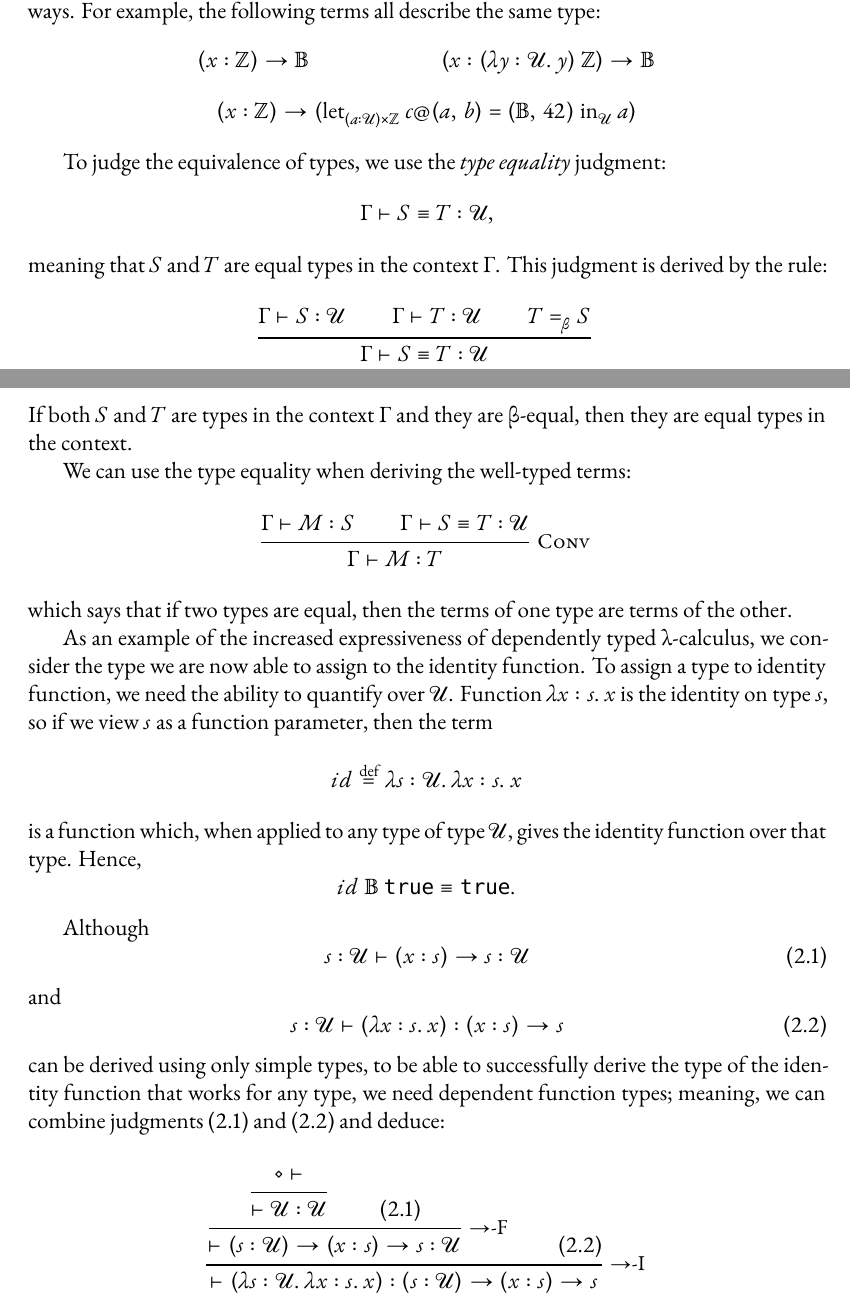
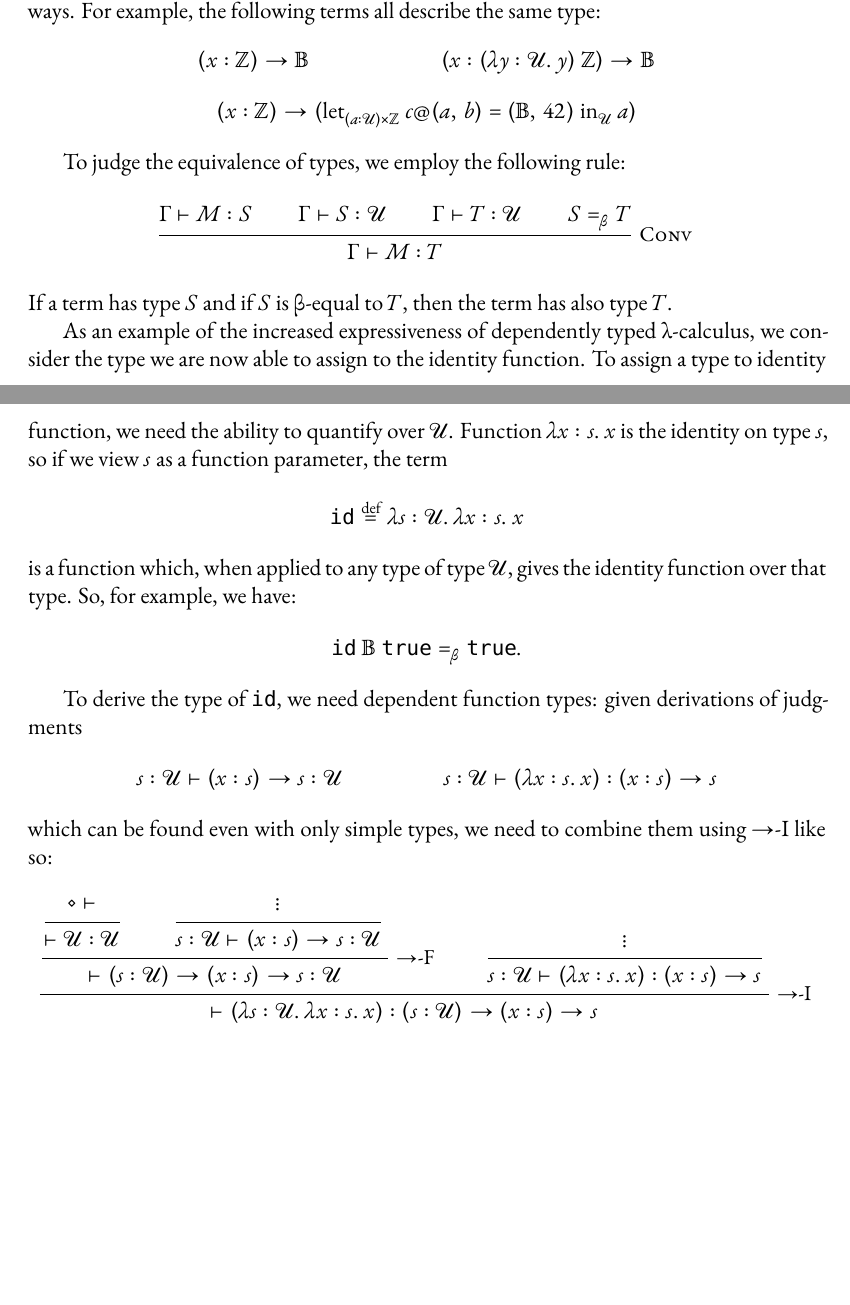
Before and after one commit to svobot/thesis, a LaTeX thesis (thesis.tex, which reads chapter02.tex): two parts of pages 19 and 20 of 38, joined at a grey line, cut so that both start at the same text, the shorter picture padded with empty space. Compiled offline with XeLaTeX; a missing font is replaced by an installed copy or a similar font.

Commit message:
Simplify the type equality judgments

```diff
--- a/chapter02.tex
+++ b/chapter02.tex
@@ -655,62 +655,42 @@ different ways. For example, the~following terms all describe the same type:
     [\univ] a)}
 \end{mathpar}
 
-To judge the~equivalence of types, we use the~\emph{type equality} judgment:
-\[
-  \Gamma \vdash S \equiv T \is{} \univ,
-\]
-meaning that $S$ and $T$ are equal types in the~context $\Gamma$. This judgment
-is derived by the~rule:
-\begin{mathpar}
-\inferrule*
-  {
-    \Gamma \vdash S \is{} \univ \\
-    \Gamma \vdash T \is{} \univ \\
-    T =_\beta S
-  }
-  {\Gamma \vdash S \equiv T \is{} \univ}
-\end{mathpar}
-If both $S$ and $T$ are types in the~context $\Gamma$ and they are β-equal, then
-they are equal types in the~context.
-
-We can use the~type equality when deriving the~well-typed terms:
+To judge the~equivalence of types, we employ the~following rule:
 \begin{mathpar}
 \inferrule*[right=Conv]
   {
     \Gamma \vdash M \is{} S \\
-    \Gamma \vdash S \equiv T \is{} \univ
+    \Gamma \vdash S \is{} \univ \\
+    \Gamma \vdash T \is{} \univ \\
+    S =_\beta T
   }
   {\Gamma \vdash M \is{} T}
 \end{mathpar}
-which says that if two types are equal, then the~terms of one type are terms of
-the~other.
+If a~term has type $S$ and if $S$ is β-equal to $T$, then the~term has also type
+$T$.
 
 As an~example of the~increased expressiveness of dependently typed \lc, we
 consider the~type we are now able to assign to the~identity function. To assign
 a~type to identity function, we need the~ability to quantify over \univ.
 Function $\lam {x \is{} s} x$ is the~identity on type $s$, so if we view $s$ as
-a~function parameter, then the~term
+a~function parameter, the~term
 \[
-  id \defeq \lam {s \is{} \univ} {\lam {x \is{} s} x}
+  \mathtt{id} \defeq \lam {s \is{} \univ} {\lam {x \is{} s} x}
 \]
 is a~function which, when applied to any type of type \univ, gives the~identity
-function over that type. Hence,
+function over that type. So, for example, we have:
 \[
-  id \: \Bool \: \mathtt{true} \equiv \mathtt{true}.
+  \mathtt{id} \: \Bool \: \mathtt{true} =_\beta \mathtt{true}.
 \]
 
-Although
-\begin{equation}\label{eq:pi_type}
-  s \is{} \univ \vdash \dep x s s \is{} \univ
-\end{equation}
-and
-\begin{equation}\label{eq:id_lam}
+To derive the~type of $\mathtt{id}$, we need dependent function types: given
+derivations of judgments
+\begin{mathpar}
+  s \is{} \univ \vdash \dep x s s \is{} \univ \and
   s \is{} \univ \vdash (\lam {x \is{} s} x) \is{} \dep x s s
-\end{equation}
-can be derived using only simple types, to be able to successfully derive
-the~type of the~identity function that works for any type, we need dependent
-function types; meaning, we can combine judgments (\ref{eq:pi_type}) and
-(\ref{eq:id_lam}) and deduce:
+\end{mathpar}
+which can be found even with only simple types, we need to combine them using
+\ir{$\to$-I} like so:
 \begin{mathpar}
   \inferrule*[right=$\to$-I]
   {
@@ -719,10 +699,14 @@ function types; meaning, we can combine judgments (\ref{eq:pi_type}) and
       \inferrule*
       {\diamond \vdash}
       {\vdash \univ \is{} \univ} \\
-      \text{(\ref{eq:pi_type})}
+      \inferrule*
+      { \vdots }
+      {s \is{} \univ \vdash \dep x s s \is{} \univ}
     }
     {\vdash \dep s \univ {\dep x s s} \is{} \univ} \\
-    \text{(\ref{eq:id_lam})}
+    \inferrule*
+    { \vdots }
+    {s \is{} \univ \vdash (\lam {x \is{} s} x) \is{} \dep x s s}
   }
   {
     \vdash (\lam {s \is{} \univ} {\lam {x \is{} s} x}) \is{}
```
Also changed, not shown: chapter04.tex (+18 -16 lines).
